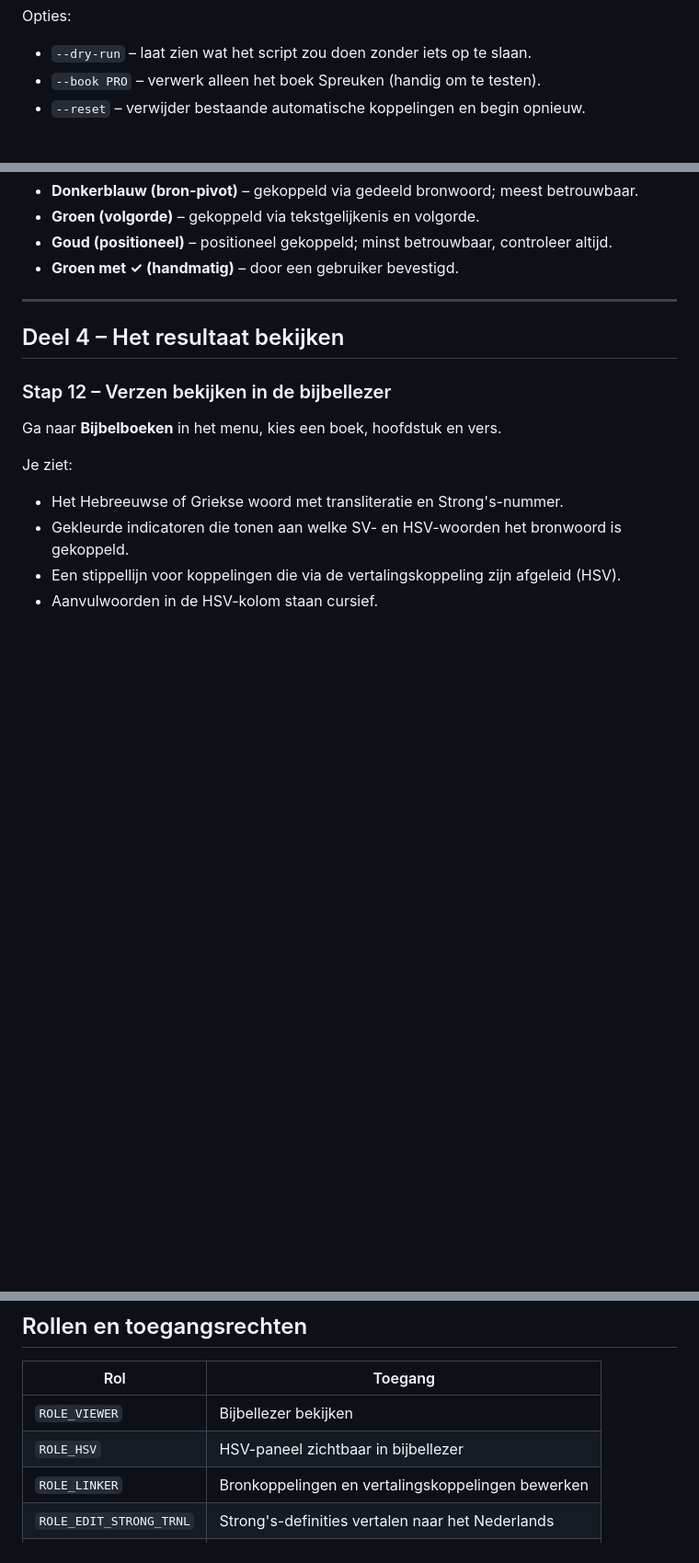
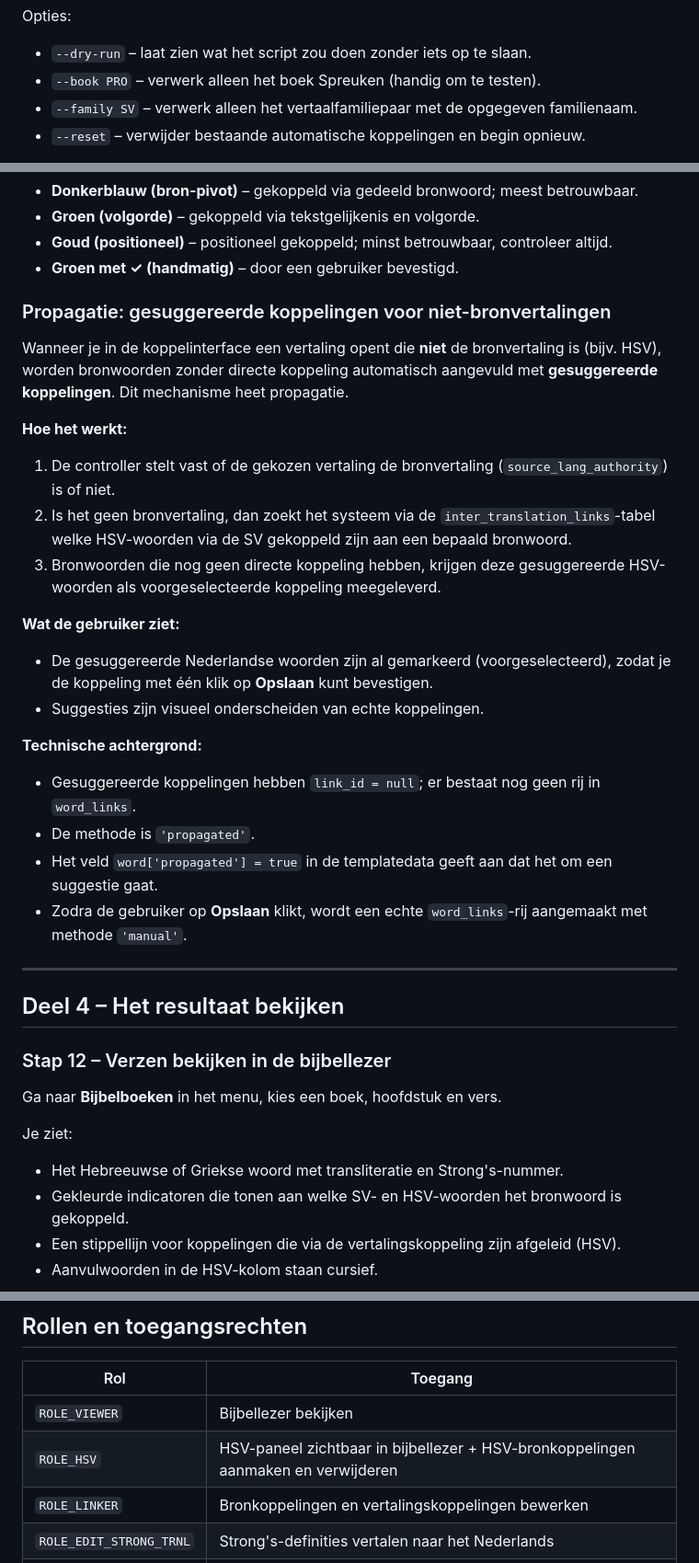
Before and after one commit to gerardzeeman/translators-tags, a Markdown page: docs/koppelgids.md, 3 parts joined by grey strips. Shown at 92% size. Rendered like a GitHub page; blank space fills up the shorter version.

Commit message:
Documentatie bijgewerkt op basis van code-analyse
- Propagatie-sectie toegevoegd aan koppelgids: niet-bronvertalingen (bijv. HSV)
  krijgen via inter_translation_links automatisch gesuggereerde koppelingen
  aangeboden in de koppelUI (link_id=null, method='propagated')
- --family optie toegevoegd aan app:link:translations:auto documentatie
- ROLE_HSV beschrijving uitgebreid: geeft ook recht op HSV-bronkoppelingen
  aanmaken/verwijderen (afgedwongen in LinkingController)
- Ingest-pipeline uitgebreid van 6 naar 7 stappen (parse_strongs ontbrak)
- REMEMBER_ME_SECRET toegevoegd aan .env-voorbeeld in SETUP.md

Co-Authored-By: Claude Sonnet 4.6 <noreply@anthropic.com>

```diff
--- a/docs/koppelgids.md
+++ b/docs/koppelgids.md
@@ -149,6 +149,7 @@ Het script werkt in drie stappen per vers:
 Opties:
 - `--dry-run` – laat zien wat het script zou doen zonder iets op te slaan.
 - `--book PRO` – verwerk alleen het boek Spreuken (handig om te testen).
+- `--family SV` – verwerk alleen het vertaalfamiliepaar met de opgegeven familienaam.
 - `--reset` – verwijder bestaande automatische koppelingen en begin opnieuw.
 
 > **Geheugengebruik:** het script verwerkt de volledige Bijbel (~31.000 verzen) en gebruikt streaming om geheugen te besparen. Als je toch een foutmelding krijgt over geheugengebruik:
@@ -181,6 +182,28 @@ HSV-woorden in cursief (bijv. *maar*, *toch*) hebben geen direct Hebreeuws of Gr
 - **Groen (volgorde)** – gekoppeld via tekstgelijkenis en volgorde.
 - **Goud (positioneel)** – positioneel gekoppeld; minst betrouwbaar, controleer altijd.
 - **Groen met ✓ (handmatig)** – door een gebruiker bevestigd.
+
+### Propagatie: gesuggereerde koppelingen voor niet-bronvertalingen
+
+Wanneer je in de koppelinterface een vertaling opent die **niet** de bronvertaling is (bijv. HSV), worden bronwoorden zonder directe koppeling automatisch aangevuld met **gesuggereerde koppelingen**. Dit mechanisme heet propagatie.
+
+**Hoe het werkt:**
+
+1. De controller stelt vast of de gekozen vertaling de bronvertaling (`source_lang_authority`) is of niet.
+2. Is het geen bronvertaling, dan zoekt het systeem via de `inter_translation_links`-tabel welke HSV-woorden via de SV gekoppeld zijn aan een bepaald bronwoord.
+3. Bronwoorden die nog geen directe koppeling hebben, krijgen deze gesuggereerde HSV-woorden als voorgeselecteerde koppeling meegeleverd.
+
+**Wat de gebruiker ziet:**
+
+- De gesuggereerde Nederlandse woorden zijn al gemarkeerd (voorgeselecteerd), zodat je de koppeling met één klik op **Opslaan** kunt bevestigen.
+- Suggesties zijn visueel onderscheiden van echte koppelingen.
+
+**Technische achtergrond:**
+
+- Gesuggereerde koppelingen hebben `link_id = null`; er bestaat nog geen rij in `word_links`.
+- De methode is `'propagated'`.
+- Het veld `word['propagated'] = true` in de templatedata geeft aan dat het om een suggestie gaat.
+- Zodra de gebruiker op **Opslaan** klikt, wordt een echte `word_links`-rij aangemaakt met methode `'manual'`.
 
 ---
 
@@ -231,7 +254,7 @@ Gebruikers met de rol **ROLE_EDIT_STRONG_TRNL** kunnen via **Vertalen Strong's**
 | Rol                    | Toegang                                              |
 |------------------------|------------------------------------------------------|
 | `ROLE_VIEWER`          | Bijbellezer bekijken                                 |
-| `ROLE_HSV`             | HSV-paneel zichtbaar in bijbellezer                  |
+| `ROLE_HSV`             | HSV-paneel zichtbaar in bijbellezer + HSV-bronkoppelingen aanmaken en verwijderen |
 | `ROLE_LINKER`          | Bronkoppelingen en vertalingskoppelingen bewerken    |
 | `ROLE_EDIT_STRONG_TRNL`| Strong's-definities vertalen naar het Nederlands     |
 | `ROLE_ADMIN`           | Alle bovenstaande rollen                             |
```
Also changed, not shown: SETUP.md (+3 -1 lines).
